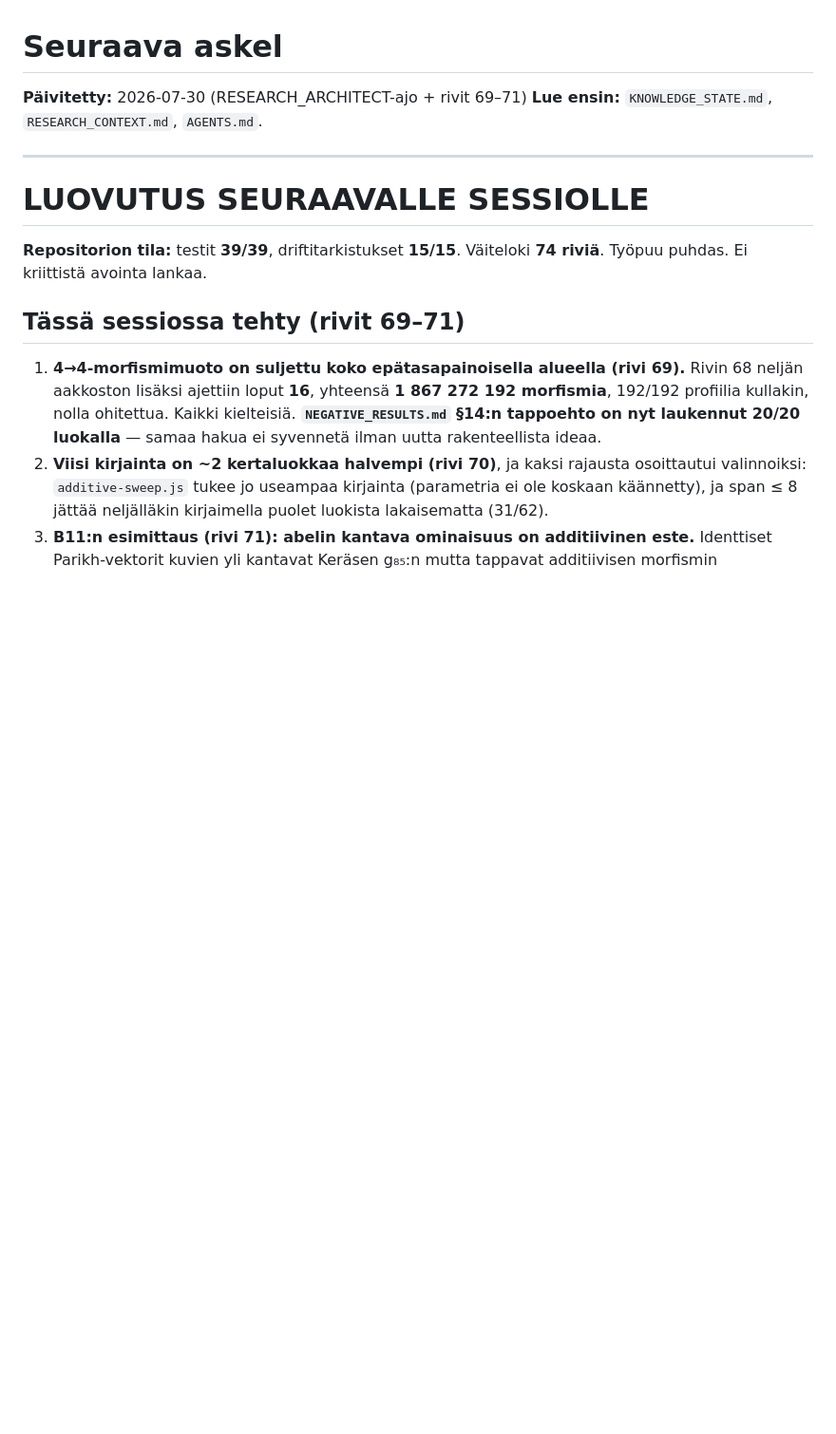
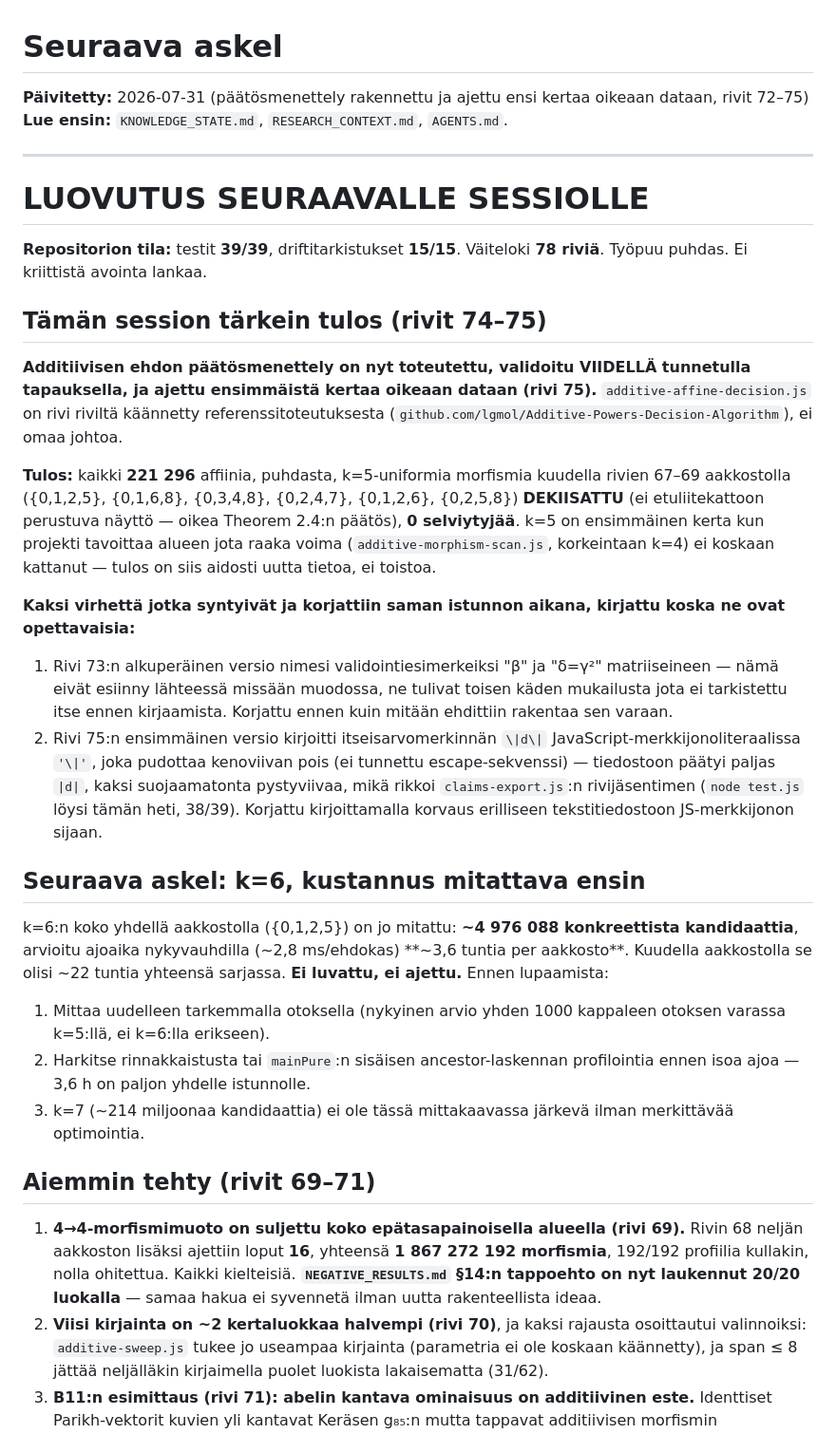
Before and after one commit to JoonasHuhta/combinatorics-on-words-research, a Markdown page: NEXT_STEP.md, the part around the change. Shown at 95% size. Drawn GitHub-style; blank space fills up the shorter version.

Commit message:
feat(additive): first decided result on real morphisms - 221,296 tested, 0 survivors (row 75)
additive-affine-decision.js applied for the first time to actual candidate
morphisms rather than the reference implementation's own test cases. Scope,
precisely: k=5-uniform morphisms over each of the six alphabets rows 67-69
already worked with, restricted to images that are themselves additive-
square-free ("clean" -- otherwise the fixed point inherits a square directly),
image of letter 0 starting with 0 (prolongable), and affine per Theorem 2.4
(row 72: image sum linear in the letter's own value, integer slope |d| > 1).

221,296 concrete, fully-specified morphisms across all six alphabets, every
one DECIDED (not bounded-prefix evidence) via the actual decision procedure.
Zero survivors, ~627s total, ~2.8ms/candidate. k=5 is the first point where
this matters: additive-morphism-scan.js's brute force never went past k=4
(clean^4 combinations grow too fast), so this is new territory, not a repeat
of existing coverage.

Two mistakes made and caught within this same push, recorded because they're
instructive on their own:
1. An earlier draft of row 73 named validation examples "beta" and
   "delta=gamma^2" with explicit matrices that do not exist anywhere in the
   source -- inherited from a second-hand paraphrase, not verified against
   the primary source before writing. Caught and fixed before anything was
   built on it (see the prior commit on this branch).
2. This row's own first draft wrote the absolute-value notation as \|d\| but
   authored it inside a JavaScript string literal as '\|d\|' -- backslash
   before a non-special character is silently dropped in JS strings, so the
   file received a bare |d|, two unescaped pipes, which broke
   claims-export.js's row parser (node test.js caught it immediately, 38/39).
   Fixed by writing the replacement through a plain text file instead of a
   JS string literal.

NEXT_STEP.md updated: k=6 is measured (~4.97M candidates for one alphabet,
~3.6h estimated at current per-candidate cost) but explicitly NOT promised or
run -- cost measured before any commitment, per the project's own standing
rule.

39/39 tests, 15/15 drift checks.

Co-Authored-By: Claude Sonnet 5 <noreply@anthropic.com>

```diff
--- a/NEXT_STEP.md
+++ b/NEXT_STEP.md
@@ -1,6 +1,6 @@
 # Seuraava askel
 
-**Päivitetty:** 2026-07-30 (RESEARCH_ARCHITECT-ajo + rivit 69–71)
+**Päivitetty:** 2026-07-31 (päätösmenettely rakennettu ja ajettu ensi kertaa oikeaan dataan, rivit 72–75)
 **Lue ensin:** `KNOWLEDGE_STATE.md`, `RESEARCH_CONTEXT.md`, `AGENTS.md`.
 
 ---
@@ -8,9 +8,50 @@
 # LUOVUTUS SEURAAVALLE SESSIOLLE
 
 **Repositorion tila:** testit **39/39**, driftitarkistukset **15/15**.
-Väiteloki **74 riviä**. Työpuu puhdas. Ei kriittistä avointa lankaa.
+Väiteloki **78 riviä**. Työpuu puhdas. Ei kriittistä avointa lankaa.
 
-## Tässä sessiossa tehty (rivit 69–71)
+## Tämän session tärkein tulos (rivit 74–75)
+
+**Additiivisen ehdon päätösmenettely on nyt toteutettu, validoitu VIIDELLÄ
+tunnetulla tapauksella, ja ajettu ensimmäistä kertaa oikeaan dataan (rivi 75).**
+`additive-affine-decision.js` on rivi riviltä käännetty referenssitoteutuksesta
+(`github.com/lgmol/Additive-Powers-Decision-Algorithm`), ei omaa johtoa.
+
+**Tulos:** kaikki **221 296** affiinia, puhdasta, k=5-uniformia morfismia
+kuudella rivien 67–69 aakkostolla ({0,1,2,5}, {0,1,6,8}, {0,3,4,8}, {0,2,4,7},
+{0,1,2,6}, {0,2,5,8}) **DEKIISATTU** (ei etuliitekattoon perustuva näyttö —
+oikea Theorem 2.4:n päätös), **0 selviytyjää**. k=5 on ensimmäinen kerta kun
+projekti tavoittaa alueen jota raaka voima (`additive-morphism-scan.js`,
+korkeintaan k=4) ei koskaan kattanut — tulos on siis aidosti uutta tietoa,
+ei toistoa.
+
+**Kaksi virhettä jotka syntyivät ja korjattiin saman istunnon aikana, kirjattu
+koska ne ovat opettavaisia:**
+1. Rivi 73:n alkuperäinen versio nimesi validointiesimerkeiksi "β" ja "δ=γ²"
+   matriiseineen — nämä eivät esiinny lähteessä missään muodossa, ne tulivat
+   toisen käden mukailusta jota ei tarkistettu itse ennen kirjaamista. Korjattu
+   ennen kuin mitään ehdittiin rakentaa sen varaan.
+2. Rivi 75:n ensimmäinen versio kirjoitti itseisarvomerkinnän `\|d\|`
+   JavaScript-merkkijonoliteraalissa `'\|'`, joka pudottaa kenoviivan pois (ei
+   tunnettu escape-sekvenssi) — tiedostoon päätyi paljas `|d|`, kaksi
+   suojaamatonta pystyviivaa, mikä rikkoi `claims-export.js`:n rivijäsentimen
+   (`node test.js` löysi tämän heti, 38/39). Korjattu kirjoittamalla korvaus
+   erilliseen tekstitiedostoon JS-merkkijonon sijaan.
+
+## Seuraava askel: k=6, kustannus mitattava ensin
+
+k=6:n koko yhdellä aakkostolla ({0,1,2,5}) on jo mitattu: **~4 976 088
+konkreettista kandidaattia**, arvioitu ajoaika nykyvauhdilla (~2,8 ms/ehdokas)
+**~3,6 tuntia per aakkosto**. Kuudella aakkostolla se olisi ~22 tuntia
+yhteensä sarjassa. **Ei luvattu, ei ajettu.** Ennen lupaamista:
+1. Mittaa uudelleen tarkemmalla otoksella (nykyinen arvio yhden 1000 kappaleen
+   otoksen varassa k=5:llä, ei k=6:lla erikseen).
+2. Harkitse rinnakkaistusta tai `mainPure`:n sisäisen ancestor-laskennan
+   profilointia ennen isoa ajoa — 3,6 h on paljon yhdelle istunnolle.
+3. k=7 (~214 miljoonaa kandidaattia) ei ole tässä mittakaavassa järkevä
+   ilman merkittävää optimointia.
+
+## Aiemmin tehty (rivit 69–71)
 
 1. **4→4-morfismimuoto on suljettu koko epätasapainoisella alueella (rivi 69).**
    Rivin 68 neljän aakkoston lisäksi ajettiin loput **16**, yhteensä
```
Also changed, not shown: MATH_CLAIMS.md (+1 -0 lines), RESEARCH_CONTEXT.md (+1 -1 lines).
